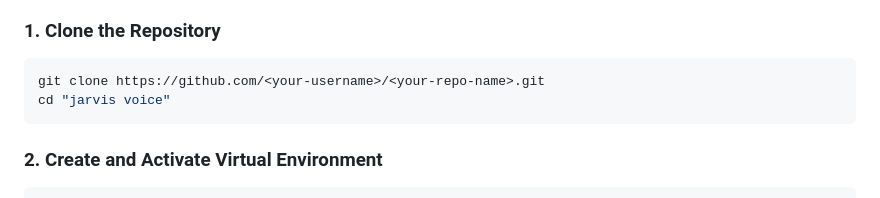
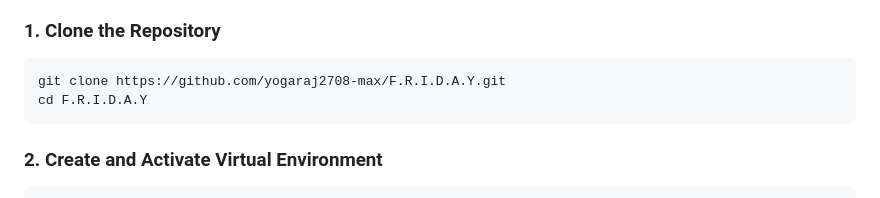
Before and after one commit to yogaraj2708-max/F.R.I.D.A.Y, a Markdown page: README.md, the part around the change. GitHub-like rendering.

Commit message:
docs: update repository clone URL and directory name

````diff
--- a/README.md
+++ b/README.md
@@ -39,8 +39,8 @@
 
 ### 1. Clone the Repository
 ```powershell
-git clone https://github.com/<your-username>/<your-repo-name>.git
-cd "jarvis voice"
+git clone https://github.com/yogaraj2708-max/F.R.I.D.A.Y.git
+cd F.R.I.D.A.Y
 ```
 
 ### 2. Create and Activate Virtual Environment
````
